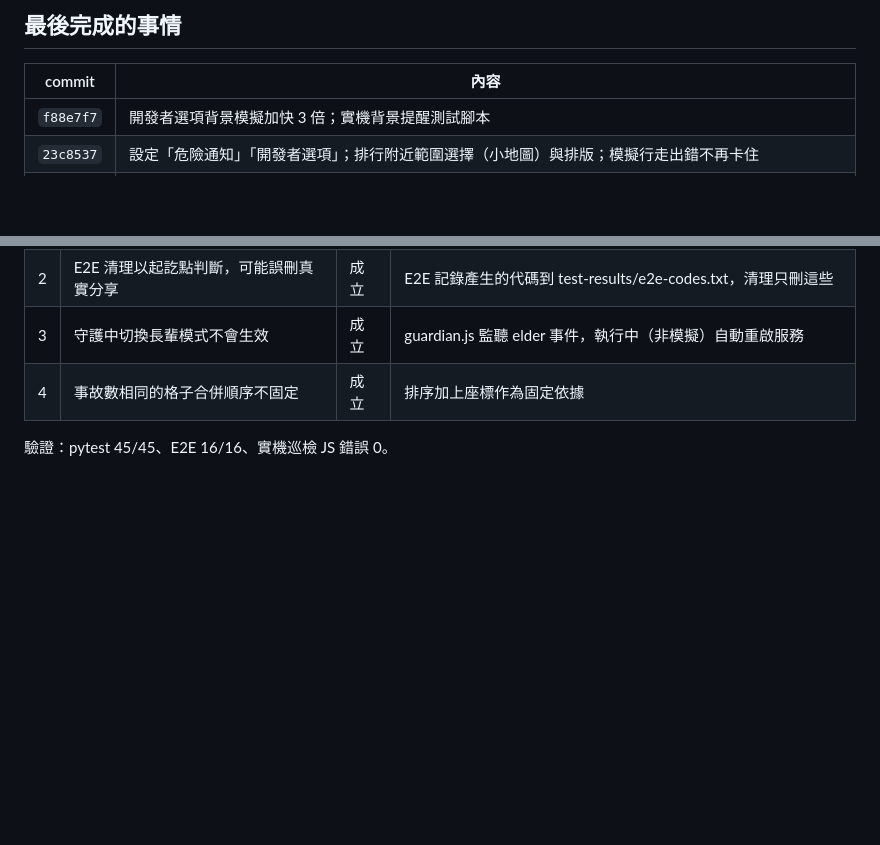
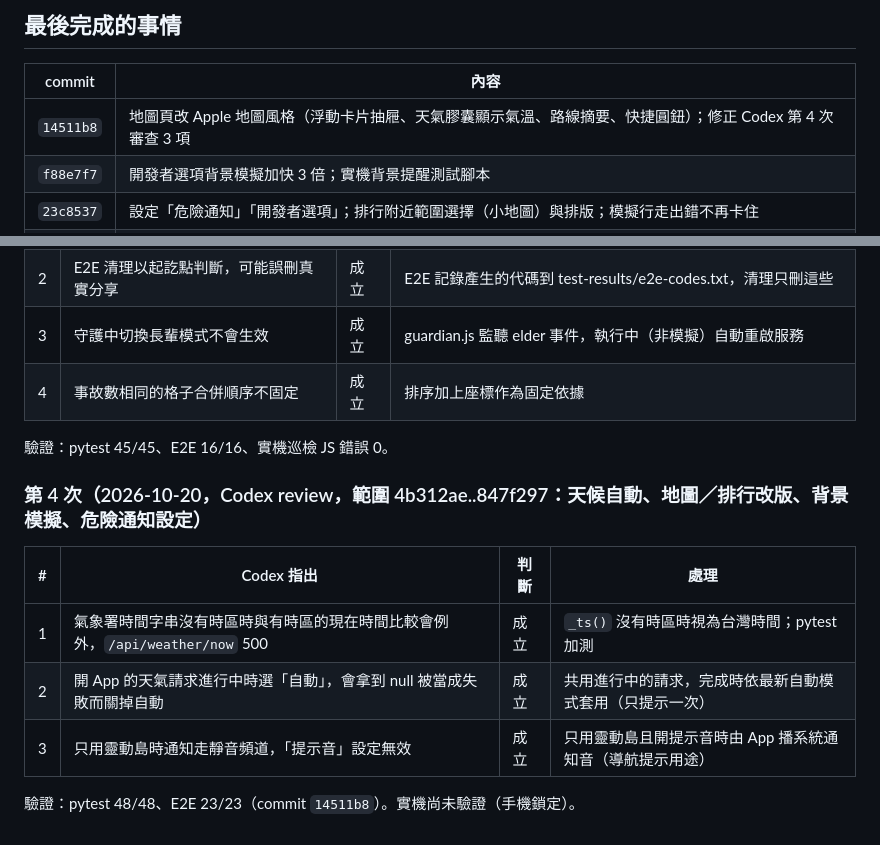
Before and after one commit to DHKGOD/traffic-safety-app, a Markdown page: HANDOFF.md, 2 parts joined by grey strips. GitHub-like rendering; blank space fills up the shorter version.

Commit message:
HANDOFF：Codex 第 4 次審查紀錄、地圖改版
Co-Authored-By: Claude Opus 5.5 <noreply@anthropic.com>

```diff
--- a/HANDOFF.md
+++ b/HANDOFF.md
@@ -40,6 +40,7 @@
 
 | commit | 內容 |
 |---|---|
+| `14511b8` | 地圖頁改 Apple 地圖風格（浮動卡片抽屜、天氣膠囊顯示氣溫、路線摘要、快捷圓鈕）；修正 Codex 第 4 次審查 3 項 |
 | `f88e7f7` | 開發者選項背景模擬加快 3 倍；實機背景提醒測試腳本 |
 | `23c8537` | 設定「危險通知」「開發者選項」；排行附近範圍選擇（小地圖）與排版；模擬行走出錯不再卡住 |
 | `33766bf` | 地圖 Google 地圖風格、抽屜最小化；排行附近／全國／自訂＋搜尋；模擬行走跳通知可背景執行；導航護航浮動小圖示 |
@@ -133,3 +134,13 @@
 | 4 | 事故數相同的格子合併順序不固定 | 成立 | 排序加上座標作為固定依據 |
 
 驗證：pytest 45/45、E2E 16/16、實機巡檢 JS 錯誤 0。
+
+### 第 4 次（2026-10-20，Codex review，範圍 4b312ae..847f297：天候自動、地圖／排行改版、背景模擬、危險通知設定）
+
+| # | Codex 指出 | 判斷 | 處理 |
+|---|---|---|---|
+| 1 | 氣象署時間字串沒有時區時與有時區的現在時間比較會例外，`/api/weather/now` 500 | 成立 | `_ts()` 沒有時區時視為台灣時間；pytest 加測 |
+| 2 | 開 App 的天氣請求進行中時選「自動」，會拿到 null 被當成失敗而關掉自動 | 成立 | 共用進行中的請求，完成時依最新自動模式套用（只提示一次） |
+| 3 | 只用靈動島時通知走靜音頻道，「提示音」設定無效 | 成立 | 只用靈動島且開提示音時由 App 播系統通知音（導航提示用途） |
+
+驗證：pytest 48/48、E2E 23/23（commit `14511b8`）。實機尚未驗證（手機鎖定）。
```
